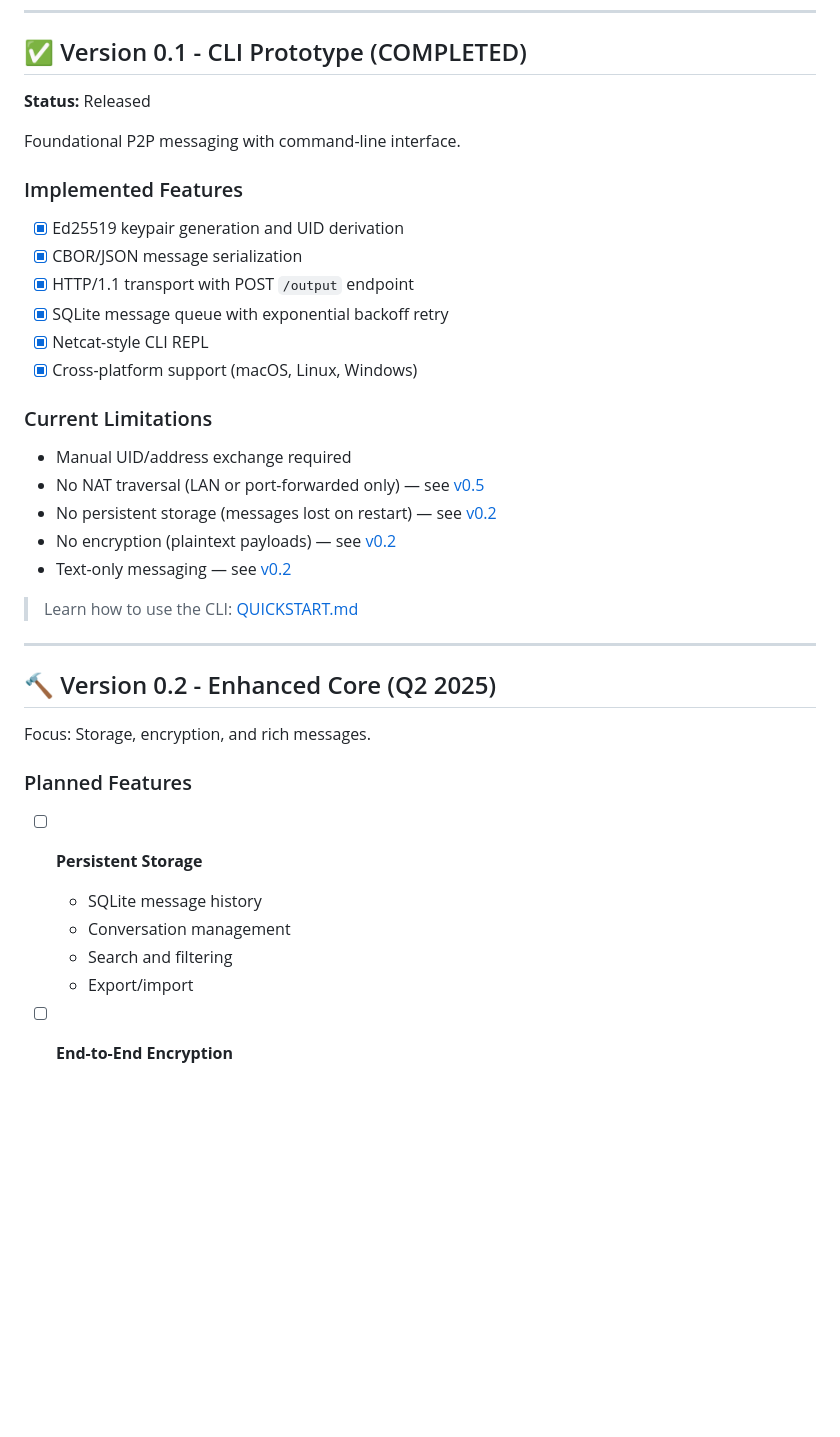
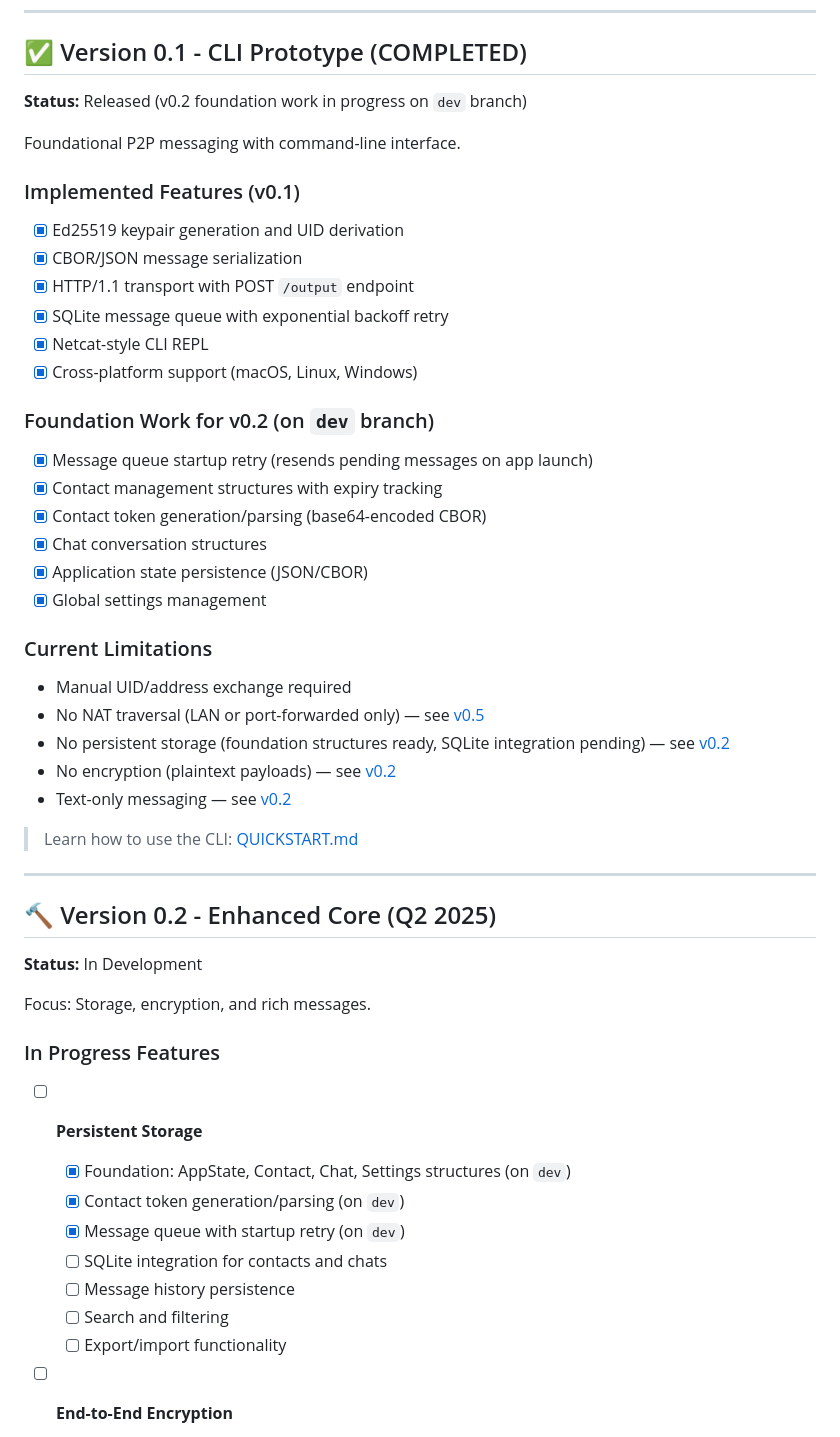
Before and after one commit to Anton4ikk/pure2p, a Markdown page: ROADMAP.md, the part around the change. Rendered like a GitHub page; blank space fills up the shorter version.

```diff
--- a/ROADMAP.md
+++ b/ROADMAP.md
@@ -8,11 +8,11 @@ Development timeline and planned features.
 
 ## ✅ Version 0.1 - CLI Prototype (COMPLETED)
 
-**Status:** Released
+**Status:** Released (v0.2 foundation work in progress on `dev` branch)
 
 Foundational P2P messaging with command-line interface.
 
-### Implemented Features
+### Implemented Features (v0.1)
 
 - [x] Ed25519 keypair generation and UID derivation
 - [x] CBOR/JSON message serialization
@@ -21,11 +21,20 @@ Foundational P2P messaging with command-line interface.
 - [x] Netcat-style CLI REPL
 - [x] Cross-platform support (macOS, Linux, Windows)
 
+### Foundation Work for v0.2 (on `dev` branch)
+
+- [x] Message queue startup retry (resends pending messages on app launch)
+- [x] Contact management structures with expiry tracking
+- [x] Contact token generation/parsing (base64-encoded CBOR)
+- [x] Chat conversation structures
+- [x] Application state persistence (JSON/CBOR)
+- [x] Global settings management
+
 ### Current Limitations
 
 - Manual UID/address exchange required
 - No NAT traversal (LAN or port-forwarded only) — see [v0.5](#-version-05---nat-traversal-q1-2026)
-- No persistent storage (messages lost on restart) — see [v0.2](#-version-02---enhanced-core-q2-2025)
+- No persistent storage (foundation structures ready, SQLite integration pending) — see [v0.2](#-version-02---enhanced-core-q2-2025)
 - No encryption (plaintext payloads) — see [v0.2](#-version-02---enhanced-core-q2-2025)
 - Text-only messaging — see [v0.2](#-version-02---enhanced-core-q2-2025)
 
@@ -35,15 +44,20 @@ Foundational P2P messaging with command-line interface.
 
 ## 🔨 Version 0.2 - Enhanced Core (Q2 2025)
 
+**Status:** In Development
+
 Focus: Storage, encryption, and rich messages.
 
-### Planned Features
+### In Progress Features
 
 - [ ] **Persistent Storage**
-  - SQLite message history
-  - Conversation management
-  - Search and filtering
-  - Export/import
+  - [x] Foundation: AppState, Contact, Chat, Settings structures (on `dev`)
+  - [x] Contact token generation/parsing (on `dev`)
+  - [x] Message queue with startup retry (on `dev`)
+  - [ ] SQLite integration for contacts and chats
+  - [ ] Message history persistence
+  - [ ] Search and filtering
+  - [ ] Export/import functionality
 
 - [ ] **End-to-End Encryption**
   - X25519 key exchange + ChaCha20-Poly1305
```
Also changed, not shown: CLAUDE.md (+64 -6 lines), DEVELOPMENT.md (+2 -2 lines).
